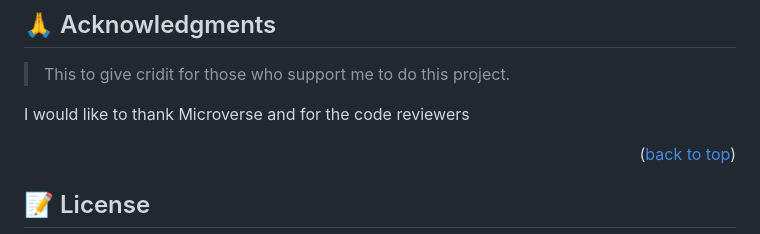
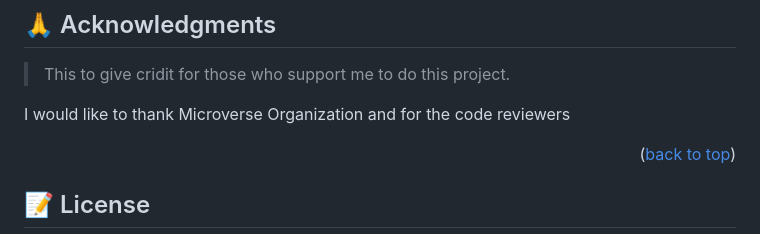
Before and after one commit to brhanuhailu/Hello-world, a Markdown page: readme.md, the part around the change. GitHub-like rendering.

```diff
--- a/readme.md
+++ b/readme.md
@@ -142,7 +142,7 @@ Every reaction has it's own value for the developer.
 
 > This to give cridit for those who support me to do this project.
 
-I would like to thank Microverse and for the code reviewers
+I would like to thank Microverse Organization and for the code reviewers
 
 <p align="right">(<a href="#readme-top">back to top</a>)</p>
 
```
